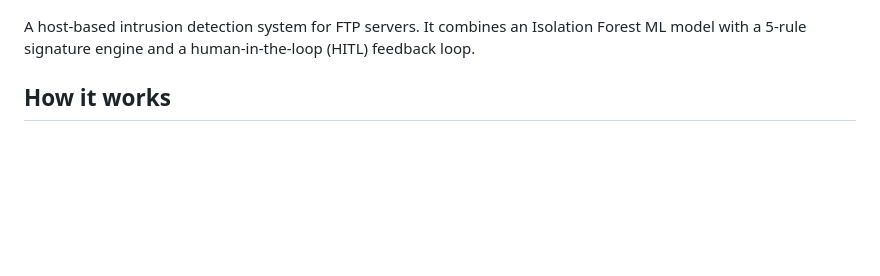
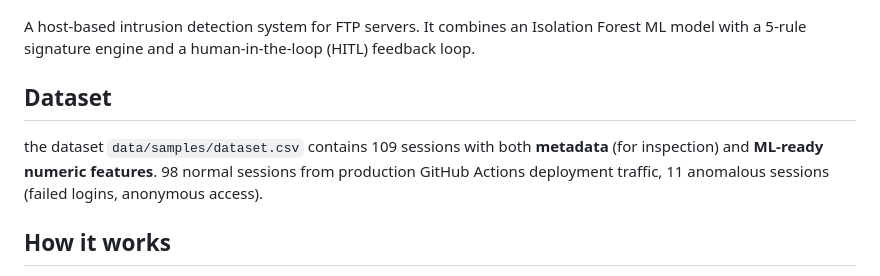
Before and after one commit to AmraniCh/ftp-ids-ml, a Markdown page: README.md, the part around the change. Drawn GitHub-style; blank space fills up the shorter version.

Commit message:
docs(README): update dataset section

```diff
--- a/README.md
+++ b/README.md
@@ -3,6 +3,11 @@
 ![FTPGuard web dashboard with alert statistics and session monitoring](banner.jpeg)
 
 A host-based intrusion detection system for FTP servers. It combines an Isolation Forest ML model with a 5-rule signature engine and a human-in-the-loop (HITL) feedback loop.
+
+## Dataset
+
+the dataset `data/samples/dataset.csv` contains 109 sessions with both **metadata** (for inspection) and **ML-ready numeric features**.
+98 normal sessions from production GitHub Actions deployment traffic, 11 anomalous sessions (failed logins, anonymous access).
 
 ## How it works
 
```
